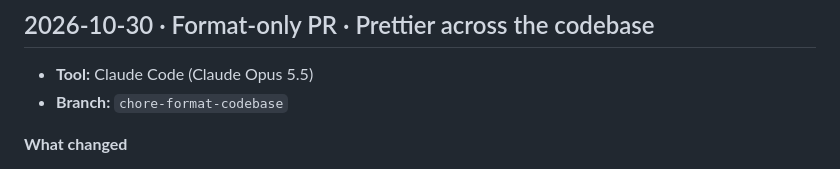
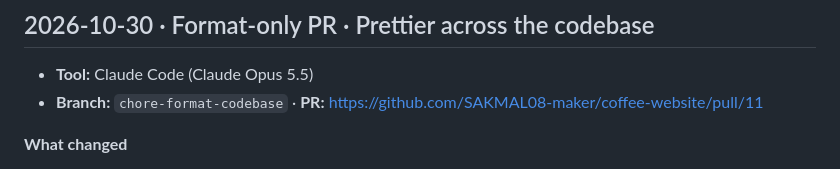
Before and after one commit to SAKMAL08-maker/coffee-website, a Markdown page: docs/ai-logs/CHANGELOG-AI.md, the part around the change. GitHub-like rendering.

Commit message:
docs: link format PR in AI changelog
Co-Authored-By: Claude Opus 5.5 <noreply@anthropic.com>

```diff
--- a/docs/ai-logs/CHANGELOG-AI.md
+++ b/docs/ai-logs/CHANGELOG-AI.md
@@ -55,7 +55,7 @@ Append-only. Format and rules: [README.md](README.md).
 ## 2026-10-30 · Format-only PR · Prettier across the codebase
 
 - **Tool:** Claude Code (Claude Opus 5.5)
-- **Branch:** `chore-format-codebase`
+- **Branch:** `chore-format-codebase` · **PR:** https://github.com/SAKMAL08-maker/coffee-website/pull/11
 
 **What changed**
 
```
